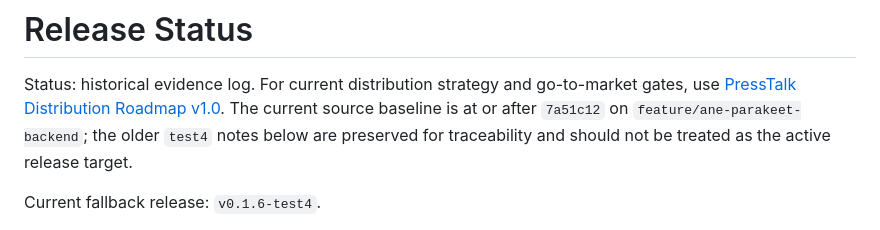
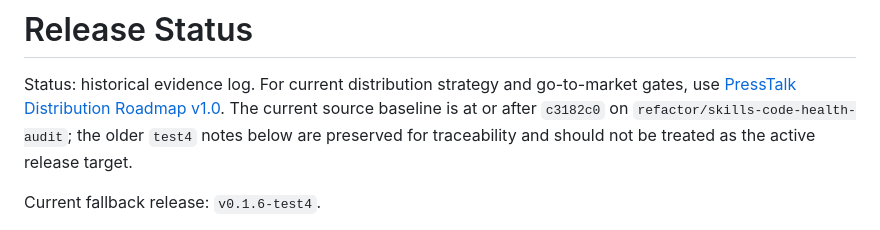
Before and after one commit to subtract0/presstalk, a Markdown page: docs/RELEASE_STATUS.md, the part around the change. GitHub-like rendering.

```diff
--- a/docs/RELEASE_STATUS.md
+++ b/docs/RELEASE_STATUS.md
@@ -3,8 +3,8 @@
 Status: historical evidence log. For current distribution strategy and
 go-to-market gates, use
 [PressTalk Distribution Roadmap v1.0](PRESSTALK_DISTRIBUTION_ROADMAP_V1.md).
-The current source baseline is at or after `7a51c12` on
-`feature/ane-parakeet-backend`; the older `test4` notes below are preserved for
+The current source baseline is at or after `c3182c0` on
+`refactor/skills-code-health-audit`; the older `test4` notes below are preserved for
 traceability and should not be treated as the active release target.
 
 Current fallback release: `v0.1.6-test4`.
```
Also changed, not shown: README.md (+3 -3 lines), docs/PRESSTALK_DISTRIBUTION_ROADMAP_V1.md (+5 -5 lines).
